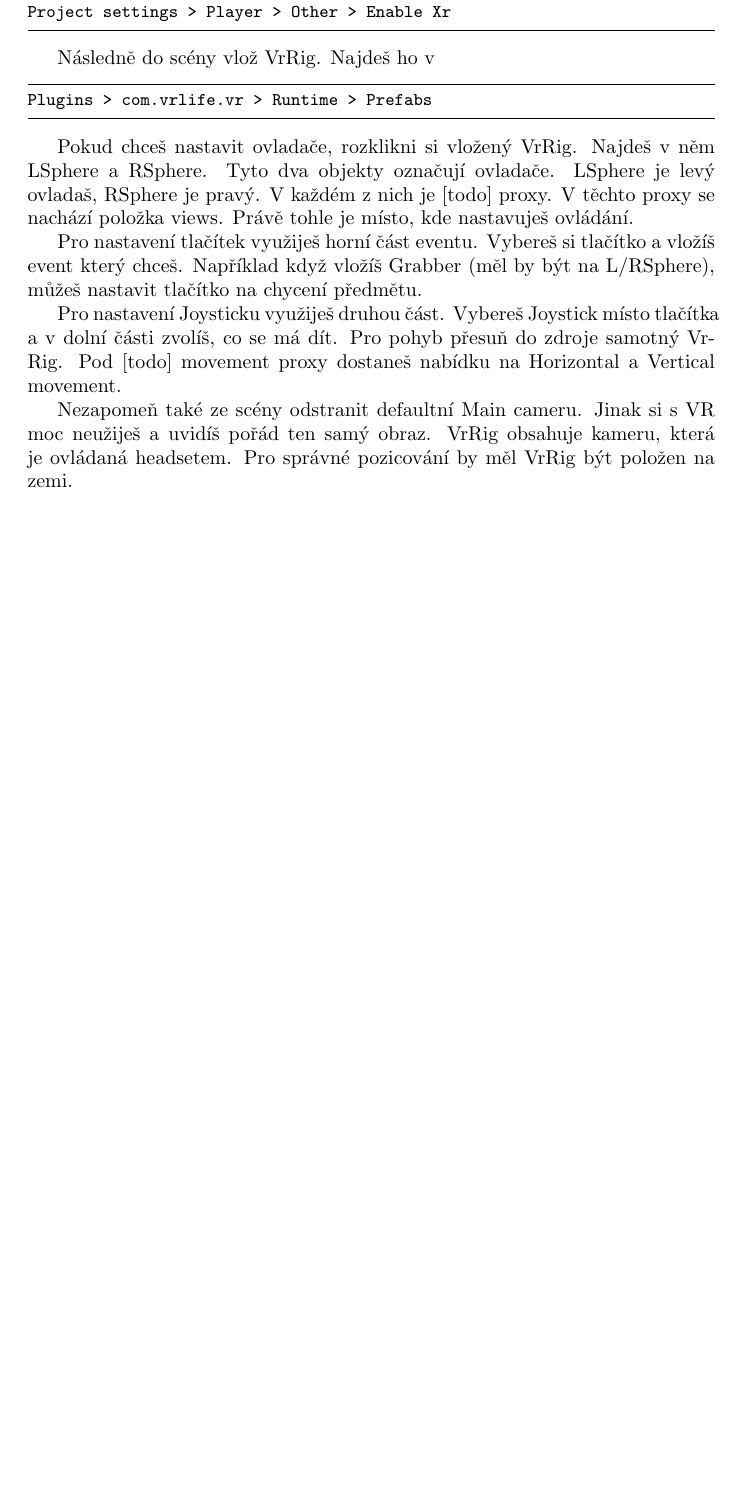
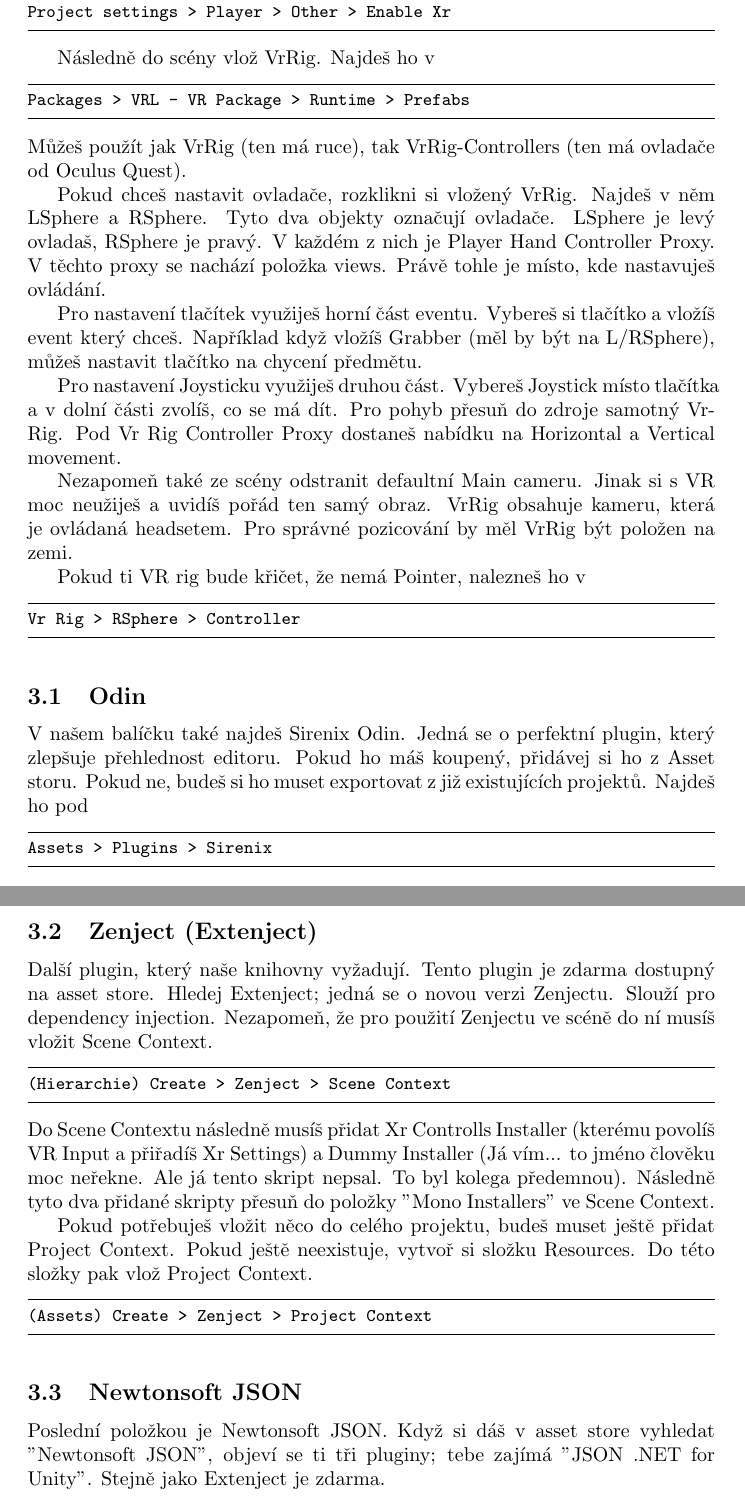
Before and after one commit to virtual-real-life/prirucka, a LaTeX document (prirucka.tex): part of page 5 of 8 before the commit and two parts of pages 5 and 6 of 10 after it, the two joined at a grey line, cut so that both start at the same text, the shorter picture padded with empty space. Compiled offline with pdfLaTeX.

Commit message:
Update prirucka.tex

```diff
--- a/prirucka.tex
+++ b/prirucka.tex
@@ -79,16 +79,44 @@ Project settings > Player > Other > Enable Xr
 
 Následně do scény vlož VrRig. Najdeš ho v
 \begin{lstlisting}
-Plugins > com.vrlife.vr > Runtime > Prefabs
+Packages > VRL - VR Package > Runtime > Prefabs
 \end{lstlisting}
+Můžeš použít jak VrRig (ten má ruce), tak VrRig-Controllers (ten má ovladače od Oculus Quest).
 
-Pokud chceš nastavit ovladače, rozklikni si vložený VrRig. Najdeš v něm LSphere a RSphere. Tyto dva objekty označují ovladače. LSphere je levý ovladaš, RSphere je pravý. V každém z nich je [todo] proxy. V těchto proxy se nachází položka views. Právě tohle je místo, kde nastavuješ ovládání.
+Pokud chceš nastavit ovladače, rozklikni si vložený VrRig. Najdeš v něm LSphere a RSphere. Tyto dva objekty označují ovladače. LSphere je levý ovladaš, RSphere je pravý. V každém z nich je Player Hand Controller Proxy. V těchto proxy se nachází položka views. Právě tohle je místo, kde nastavuješ ovládání.
 
 Pro nastavení tlačítek využiješ horní část eventu. Vybereš si tlačítko a vložíš event který chceš. Například když vložíš Grabber (měl by být na L/RSphere), můžeš nastavit tlačítko na chycení předmětu.
 
-Pro nastavení Joysticku využiješ druhou část. Vybereš Joystick místo tlačítka a v dolní části zvolíš, co se má dít. Pro pohyb přesuň do zdroje samotný VrRig. Pod [todo] movement proxy dostaneš nabídku na Horizontal a Vertical movement.
+Pro nastavení Joysticku využiješ druhou část. Vybereš Joystick místo tlačítka a v dolní části zvolíš, co se má dít. Pro pohyb přesuň do zdroje samotný VrRig. Pod Vr Rig Controller Proxy dostaneš nabídku na Horizontal a Vertical movement.
 
 Nezapomeň také ze scény odstranit defaultní Main cameru. Jinak si s VR moc neužiješ a uvidíš pořád ten samý obraz. VrRig obsahuje kameru, která je ovládaná headsetem. Pro správné pozicování by měl VrRig být položen na zemi.
+
+Pokud ti VR rig bude křičet, že nemá Pointer, nalezneš ho v
+\begin{lstlisting}
+Vr Rig > RSphere > Controller
+\end{lstlisting}
+
+\subsection{Odin}
+V našem balíčku také najdeš Sirenix Odin. Jedná se o perfektní plugin, který zlepšuje přehlednost editoru. Pokud ho máš koupený, přidávej si ho z Asset storu. Pokud ne, budeš si ho muset exportovat z již existujících projektů. Najdeš ho pod
+\begin{lstlisting}
+Assets > Plugins > Sirenix
+\end{lstlisting}
+
+\subsection{Zenject (Extenject)}
+Další plugin, který naše knihovny vyžadují. Tento plugin je zdarma dostupný na asset store. Hledej Extenject; jedná se o novou verzi Zenjectu. Slouží pro dependency injection.
+Nezapomeň, že pro použití Zenjectu ve scéně do ní musíš vložit Scene Context.
+\begin{lstlisting}
+(Hierarchie) Create > Zenject > Scene Context
+\end{lstlisting}
+Do Scene Contextu následně musíš přidat Xr Controlls Installer (kterému povolíš VR Input a přiřadíš Xr Settings) a Dummy Installer (Já vím... to jméno člověku moc neřekne. Ale já tento skript nepsal. To byl kolega předemnou). Následně tyto dva přidané skripty přesuň do položky "Mono Installers" ve Scene Context.
+
+Pokud potřebuješ vložit něco do celého projektu, budeš muset ještě přidat Project Context. Pokud ještě neexistuje, vytvoř si složku Resources. Do této složky pak vlož Project Context.
+\begin{lstlisting}
+(Assets) Create > Zenject > Project Context
+\end{lstlisting}
+
+\subsection{Newtonsoft JSON}
+Poslední položkou je Newtonsoft JSON. Když si dáš v asset store vyhledat "Newtonsoft JSON", objeví se ti tři pluginy; tebe zajímá "JSON .NET for Unity". Stejně jako Extenject je zdarma.
 
 \pagebreak
 
```
Also changed, not shown: prirucka.tex (5 more changed lines).
